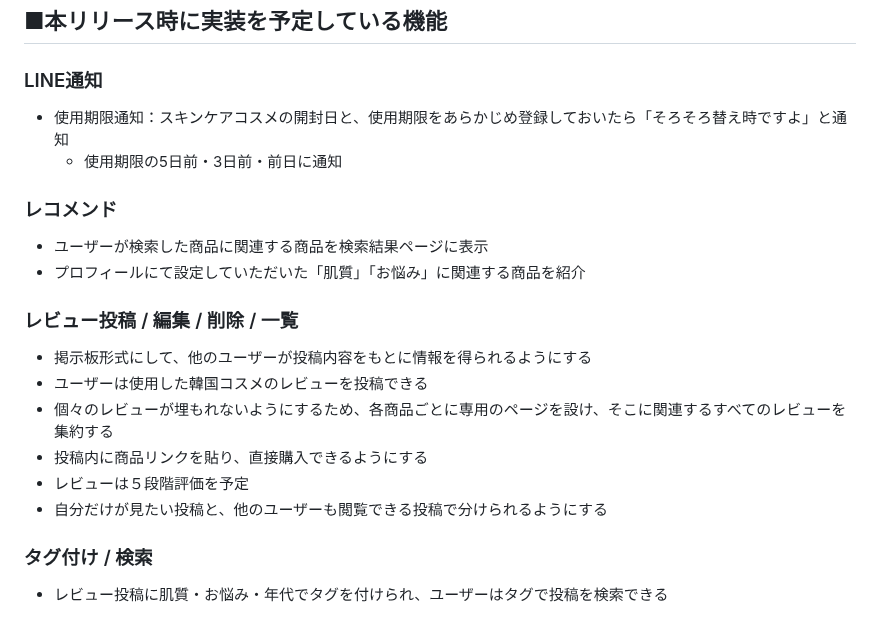
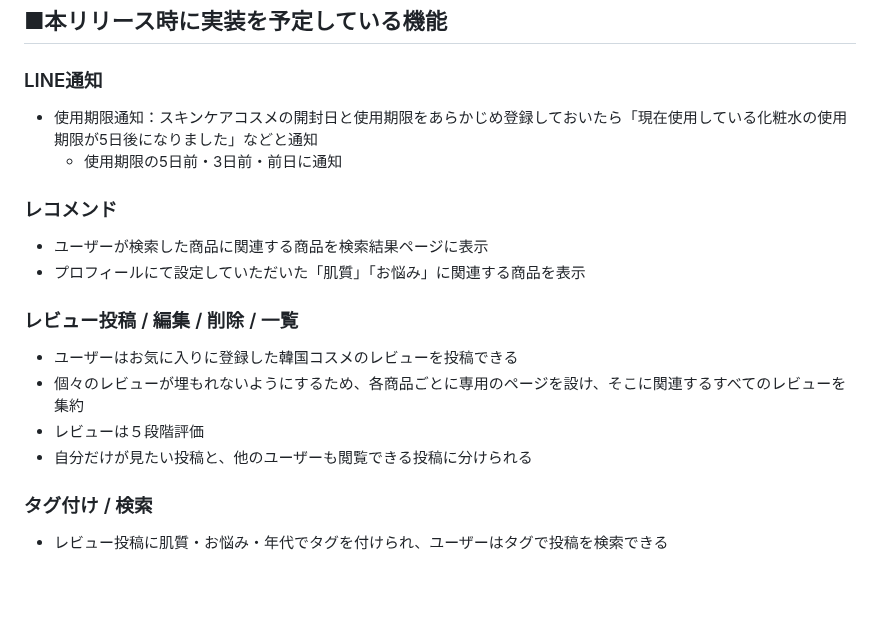
Before and after one commit to rk0325/korecare, a Markdown page: README.md, the part around one of its changes. Drawn GitHub-style; blank space fills up the shorter version.

Commit message:
[update]README修正

```diff
--- a/README.md
+++ b/README.md
@@ -62,20 +62,18 @@
 
 ## ■本リリース時に実装を予定している機能
 ### LINE通知
-- 使用期限通知：スキンケアコスメの開封日と、使用期限をあらかじめ登録しておいたら「そろそろ替え時ですよ」と通知
+- 使用期限通知：スキンケアコスメの開封日と使用期限をあらかじめ登録しておいたら「現在使用している化粧水の使用期限が5日後になりました」などと通知
   - 使用期限の5日前・3日前・前日に通知
 
 ### レコメンド
 - ユーザーが検索した商品に関連する商品を検索結果ページに表示
-- プロフィールにて設定していただいた「肌質」「お悩み」に関連する商品を紹介
+- プロフィールにて設定していただいた「肌質」「お悩み」に関連する商品を表示
 
 ### レビュー投稿 / 編集 / 削除 / 一覧
-- 掲示板形式にして、他のユーザーが投稿内容をもとに情報を得られるようにする
-- ユーザーは使用した韓国コスメのレビューを投稿できる
-- 個々のレビューが埋もれないようにするため、各商品ごとに専用のページを設け、そこに関連するすべてのレビューを集約する
-- 投稿内に商品リンクを貼り、直接購入できるようにする
-- レビューは５段階評価を予定
-- 自分だけが見たい投稿と、他のユーザーも閲覧できる投稿で分けられるようにする
+- ユーザーはお気に入りに登録した韓国コスメのレビューを投稿できる
+- 個々のレビューが埋もれないようにするため、各商品ごとに専用のページを設け、そこに関連するすべてのレビューを集約
+- レビューは５段階評価
+- 自分だけが見たい投稿と、他のユーザーも閲覧できる投稿に分けられる
 
 ### タグ付け / 検索
 - レビュー投稿に肌質・お悩み・年代でタグを付けられ、ユーザーはタグで投稿を検索できる
```
Also changed, not shown: other parts of README.md (+1 -1 lines), back/README.md (+7 -9 lines), front/README.md (+7 -9 lines).
